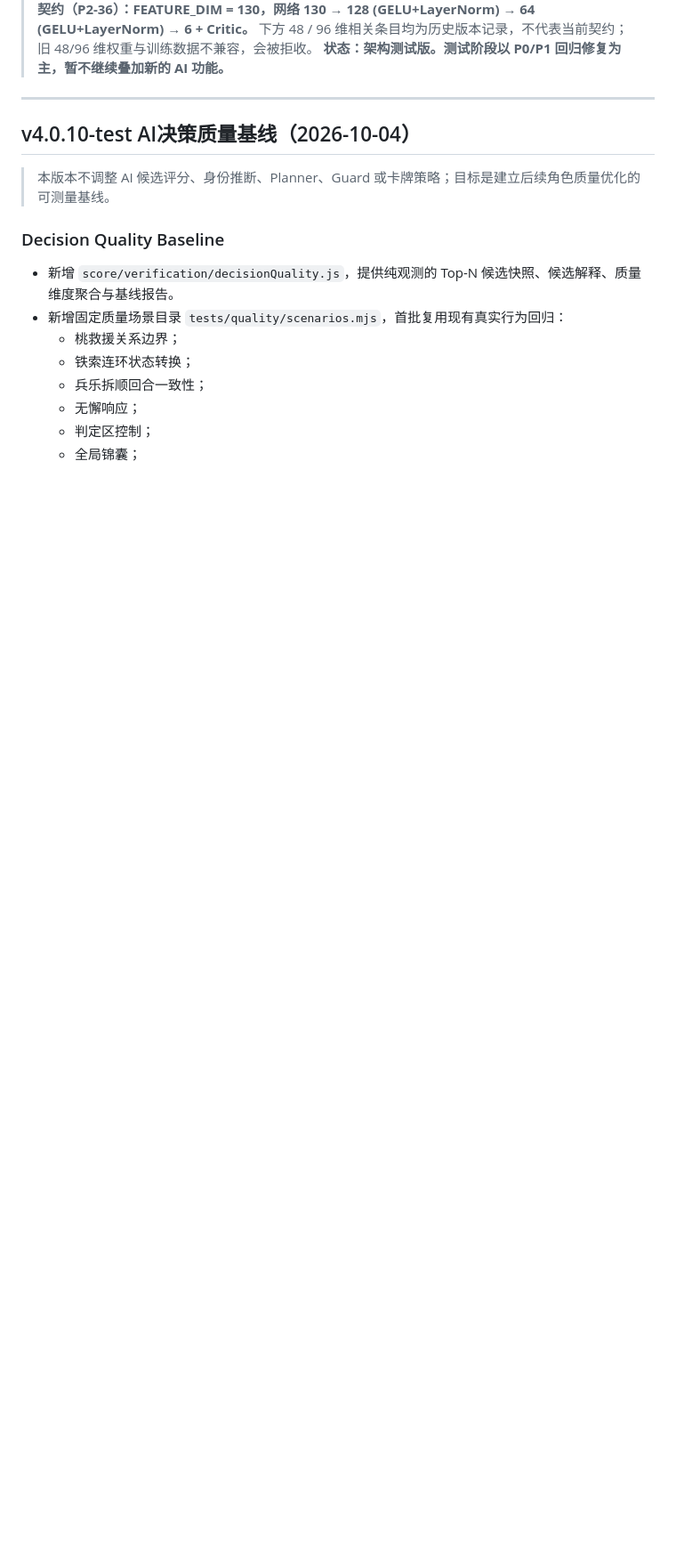
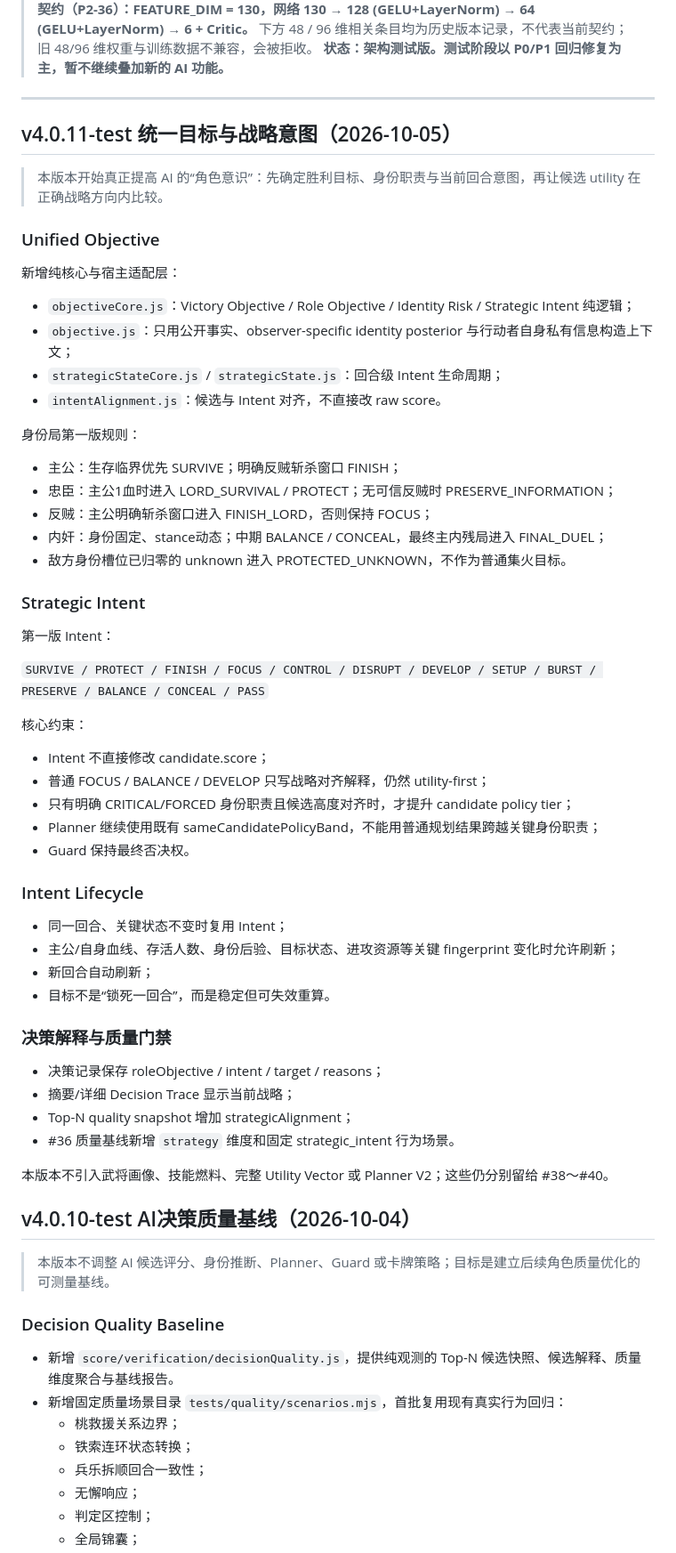
Before and after one commit to WeiqiaoCode/Noname-AI, a Markdown page: CHANGELOG.md, the part around one of its changes. Shown at 89% size. Rendered like a GitHub page; blank space fills up the shorter version.

Commit message:
文档：记录4.0.11统一目标与战略意图｜Document unified objective and intent

```diff
--- a/CHANGELOG.md
+++ b/CHANGELOG.md
@@ -7,6 +7,57 @@
 > **状态：架构测试版。测试阶段以 P0/P1 回归修复为主，暂不继续叠加新的 AI 功能。**
 
 ---
+
+## v4.0.11-test 统一目标与战略意图（2026-10-05）
+
+> 本版本开始真正提高 AI 的“角色意识”：先确定胜利目标、身份职责与当前回合意图，再让候选 utility 在正确战略方向内比较。
+
+### Unified Objective
+
+新增纯核心与宿主适配层：
+
+- `objectiveCore.js`：Victory Objective / Role Objective / Identity Risk / Strategic Intent 纯逻辑；
+- `objective.js`：只用公开事实、observer-specific identity posterior 与行动者自身私有信息构造上下文；
+- `strategicStateCore.js` / `strategicState.js`：回合级 Intent 生命周期；
+- `intentAlignment.js`：候选与 Intent 对齐，不直接改 raw score。
+
+身份局第一版规则：
+
+- 主公：生存临界优先 SURVIVE；明确反贼斩杀窗口 FINISH；
+- 忠臣：主公1血时进入 LORD_SURVIVAL / PROTECT；无可信反贼时 PRESERVE_INFORMATION；
+- 反贼：主公明确斩杀窗口进入 FINISH_LORD，否则保持 FOCUS；
+- 内奸：身份固定、stance动态；中期 BALANCE / CONCEAL，最终主内残局进入 FINAL_DUEL；
+- 敌方身份槽位已归零的 unknown 进入 PROTECTED_UNKNOWN，不作为普通集火目标。
+
+### Strategic Intent
+
+第一版 Intent：
+
+`SURVIVE / PROTECT / FINISH / FOCUS / CONTROL / DISRUPT / DEVELOP / SETUP / BURST / PRESERVE / BALANCE / CONCEAL / PASS`
+
+核心约束：
+
+- Intent 不直接修改 candidate.score；
+- 普通 FOCUS / BALANCE / DEVELOP 只写战略对齐解释，仍然 utility-first；
+- 只有明确 CRITICAL/FORCED 身份职责且候选高度对齐时，才提升 candidate policy tier；
+- Planner 继续使用既有 sameCandidatePolicyBand，不能用普通规划结果跨越关键身份职责；
+- Guard 保持最终否决权。
+
+### Intent Lifecycle
+
+- 同一回合、关键状态不变时复用 Intent；
+- 主公/自身血线、存活人数、身份后验、目标状态、进攻资源等关键 fingerprint 变化时允许刷新；
+- 新回合自动刷新；
+- 目标不是“锁死一回合”，而是稳定但可失效重算。
+
+### 决策解释与质量门禁
+
+- 决策记录保存 roleObjective / intent / target / reasons；
+- 摘要/详细 Decision Trace 显示当前战略；
+- Top-N quality snapshot 增加 strategicAlignment；
+- #36 质量基线新增 `strategy` 维度和固定 strategic_intent 行为场景。
+
+本版本不引入武将画像、技能燃料、完整 Utility Vector 或 Planner V2；这些仍分别留给 #38～#40。
 
 ## v4.0.10-test AI决策质量基线（2026-10-04）
 
```
Also changed, not shown: other parts of CHANGELOG.md (+1 -1 lines).
